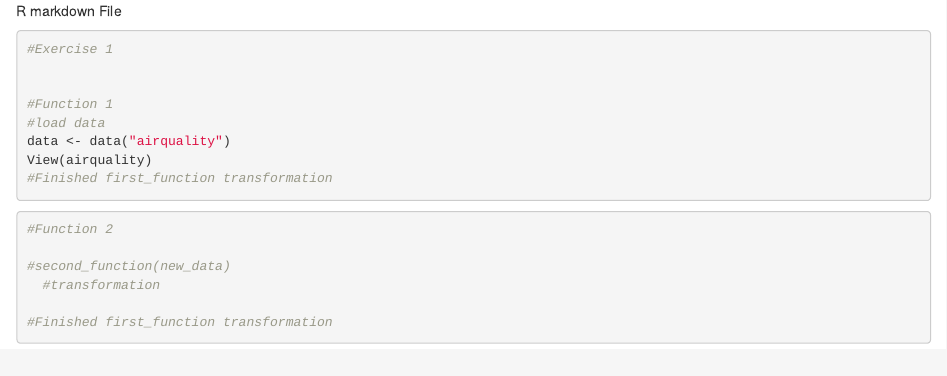
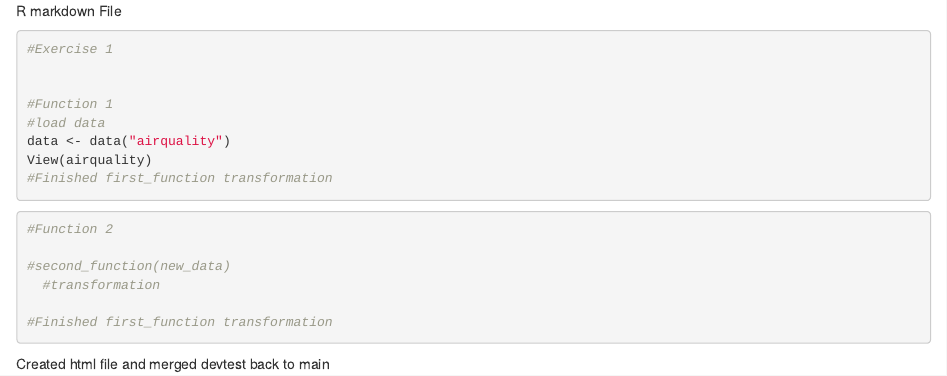
Before and after one commit to luccarallovander/reposit, an R Markdown document (rmark.Rmd): the page in a window 1100 px wide, from its top. Rendered offline with R 4.5, knitr and Pandoc, with nearby package versions.

Commit message:
pulled changes made to main and knitted to html

````diff
--- a/rmark.Rmd
+++ b/rmark.Rmd
@@ -21,4 +21,9 @@ View(airquality)
 
 #Finished first_function transformation
 
+
+
 ```
+
+
+Created html file and merged devtest back to main
````
Also changed, not shown: rmark.html (added).
